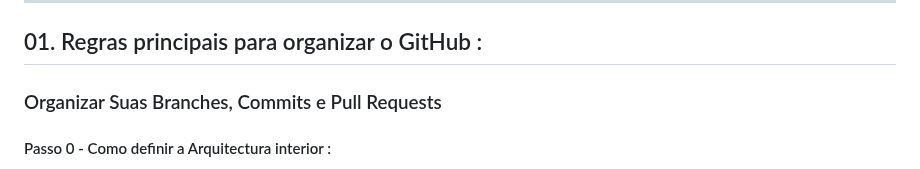
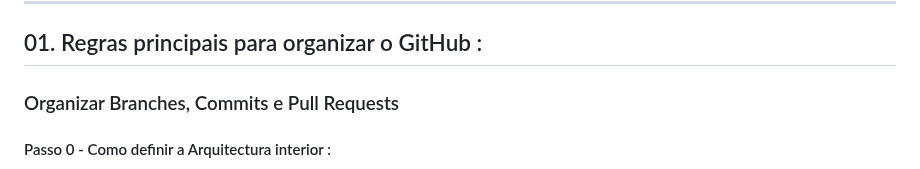
Before and after one commit to LCcodefreak/Repository_Main, a Markdown page: README.md, the part around the change. Rendered like a GitHub page.

```diff
--- a/README.md
+++ b/README.md
@@ -31,8 +31,7 @@ https://id.atlassian.com/login?continue=https%3A%2F%2Fadmin.atlassian.com%2F%3Fa
 _______________________________________________________________________________________________________________________________
 
 ## 01. Regras principais para organizar o GitHub :
-
-### Organizar Suas Branches, Commits e Pull Requests
+### Organizar Branches, Commits e Pull Requests
 
 
 #### Passo 0 - Como definir a Arquitectura interior :
```
